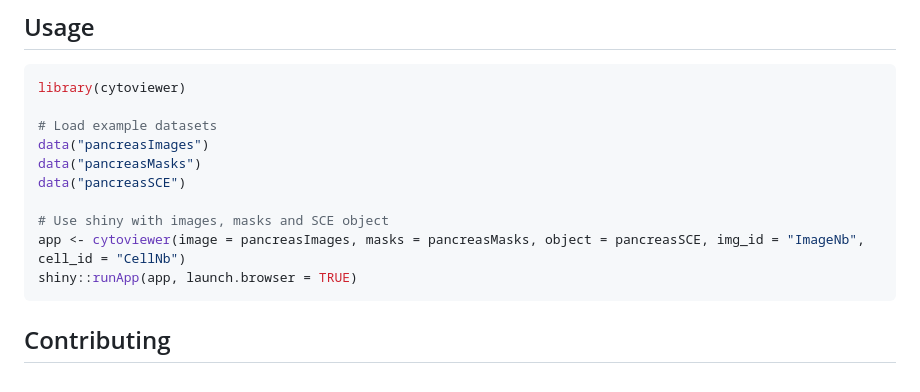
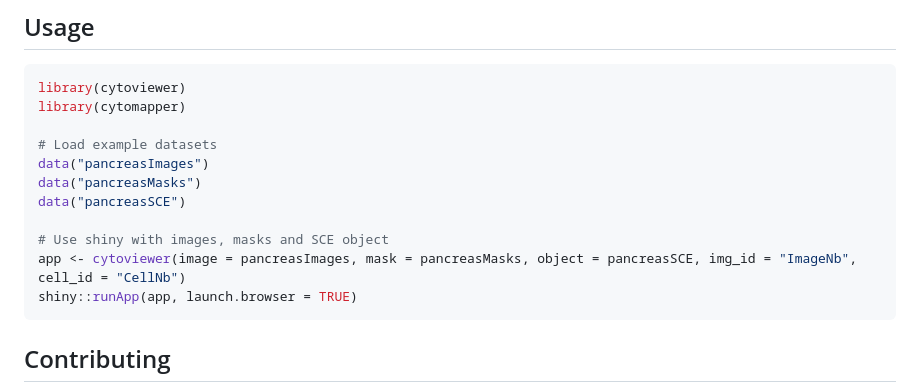
Before and after one commit to BodenmillerGroup/cytoviewer, a Markdown page: README.md, the part around the change. GitHub-like rendering.

Commit message:
Change usage to avoid errors + missing data

````diff
--- a/README.md
+++ b/README.md
@@ -55,6 +55,7 @@ library(cytoviewer)
 
 ```r
 library(cytoviewer)
+library(cytomapper)
 
 # Load example datasets
 data("pancreasImages")
@@ -62,7 +63,7 @@ data("pancreasMasks")
 data("pancreasSCE")
 
 # Use shiny with images, masks and SCE object
-app <- cytoviewer(image = pancreasImages, masks = pancreasMasks, object = pancreasSCE, img_id = "ImageNb", cell_id = "CellNb")
+app <- cytoviewer(image = pancreasImages, mask = pancreasMasks, object = pancreasSCE, img_id = "ImageNb", cell_id = "CellNb")
 shiny::runApp(app, launch.browser = TRUE)
 ```
 
````
